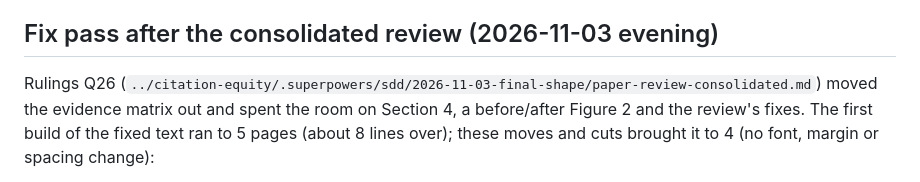
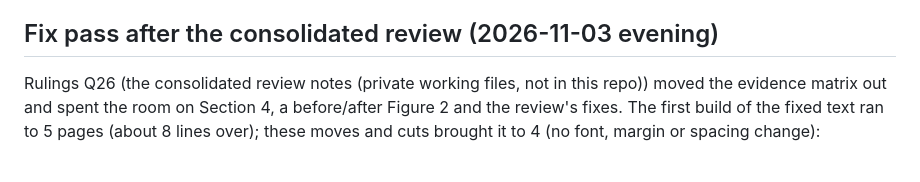
Before and after one commit to shehral/citation-equity-paper, a Markdown page: notes/CUTS.md, the part around the change. Rendered like a GitHub page.

```diff
--- a/notes/CUTS.md
+++ b/notes/CUTS.md
@@ -212,7 +212,7 @@ spilled); these cuts brought it to 4 (no font, margin or spacing change):
 
 ## Fix pass after the consolidated review (2026-11-03 evening)
 
-Rulings Q26 (`../citation-equity/.superpowers/sdd/2026-11-03-final-shape/paper-review-consolidated.md`) moved the evidence
+Rulings Q26 (the consolidated review notes (private working files, not in this repo)) moved the evidence
 matrix out and spent the room on Section 4, a before/after Figure 2 and the review's fixes. The first build of the fixed text
 ran to 5 pages (about 8 lines over); these moves and cuts brought it to 4 (no font, margin or spacing change):
 
```
Also changed, not shown: notes/STATUS-2026-11-03.md (+2 -2 lines).
